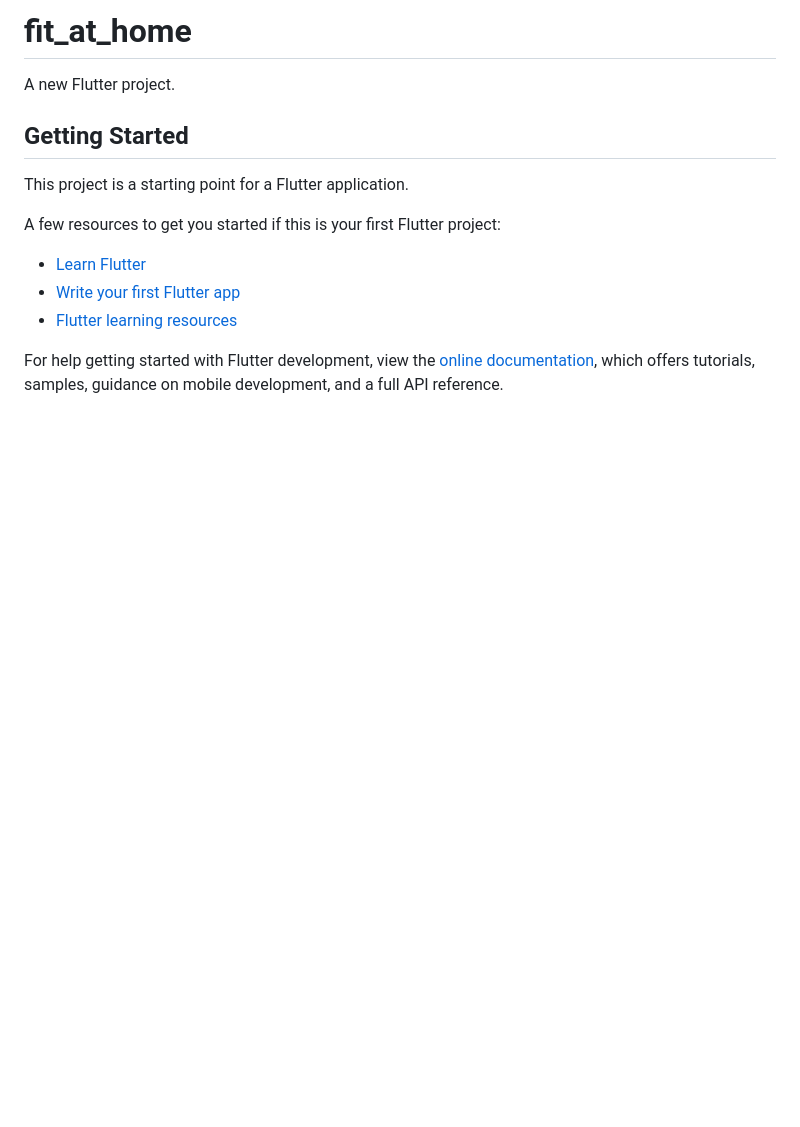
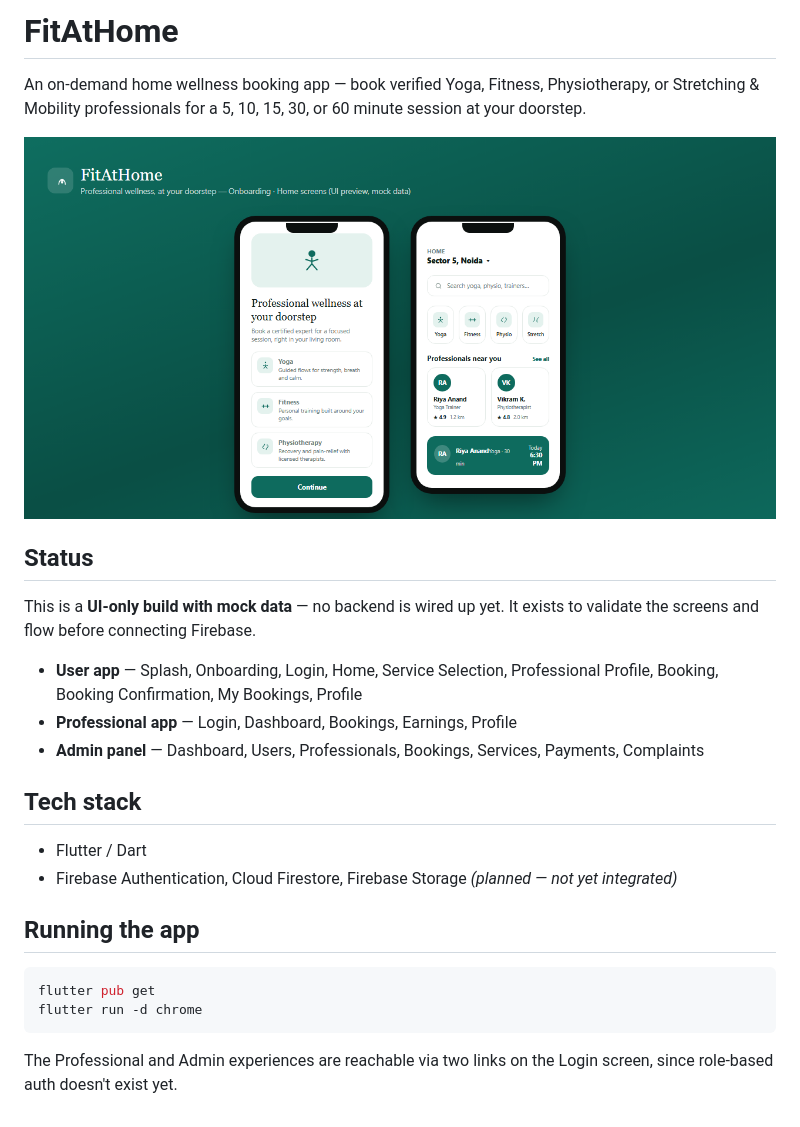
Before and after one commit to mehjabeen05/FitAtHome, a Markdown page: README.md, the part around the change. Rendered like a GitHub page; pictures changed too: docs/ui_preview.png (added); blank space fills up the shorter version.

Commit message:
Add project README with UI preview image
Replaces the default flutter-create README with an actual project
description, current status, and a generated preview graphic of the
Onboarding and Home screens for the GitHub repo page.

````diff
--- a/README.md
+++ b/README.md
@@ -1,17 +1,27 @@
-# fit_at_home
+# FitAtHome
 
-A new Flutter project.
+An on-demand home wellness booking app — book verified Yoga, Fitness, Physiotherapy, or Stretching & Mobility professionals for a 5, 10, 15, 30, or 60 minute session at your doorstep.
 
-## Getting Started
+![FitAtHome UI preview](docs/ui_preview.png)
 
-This project is a starting point for a Flutter application.
+## Status
 
-A few resources to get you started if this is your first Flutter project:
+This is a **UI-only build with mock data** — no backend is wired up yet. It exists to validate the screens and flow before connecting Firebase.
 
-- [Learn Flutter](https://docs.flutter.dev/get-started/learn-flutter)
-- [Write your first Flutter app](https://docs.flutter.dev/get-started/codelab)
-- [Flutter learning resources](https://docs.flutter.dev/reference/learning-resources)
+- **User app** — Splash, Onboarding, Login, Home, Service Selection, Professional Profile, Booking, Booking Confirmation, My Bookings, Profile
+- **Professional app** — Login, Dashboard, Bookings, Earnings, Profile
+- **Admin panel** — Dashboard, Users, Professionals, Bookings, Services, Payments, Complaints
 
-For help getting started with Flutter development, view the
-[online documentation](https://docs.flutter.dev/), which offers tutorials,
-samples, guidance on mobile development, and a full API reference.
+## Tech stack
+
+- Flutter / Dart
+- Firebase Authentication, Cloud Firestore, Firebase Storage *(planned — not yet integrated)*
+
+## Running the app
+
+```powershell
+flutter pub get
+flutter run -d chrome
+```
+
+The Professional and Admin experiences are reachable via two links on the Login screen, since role-based auth doesn't exist yet.
````
